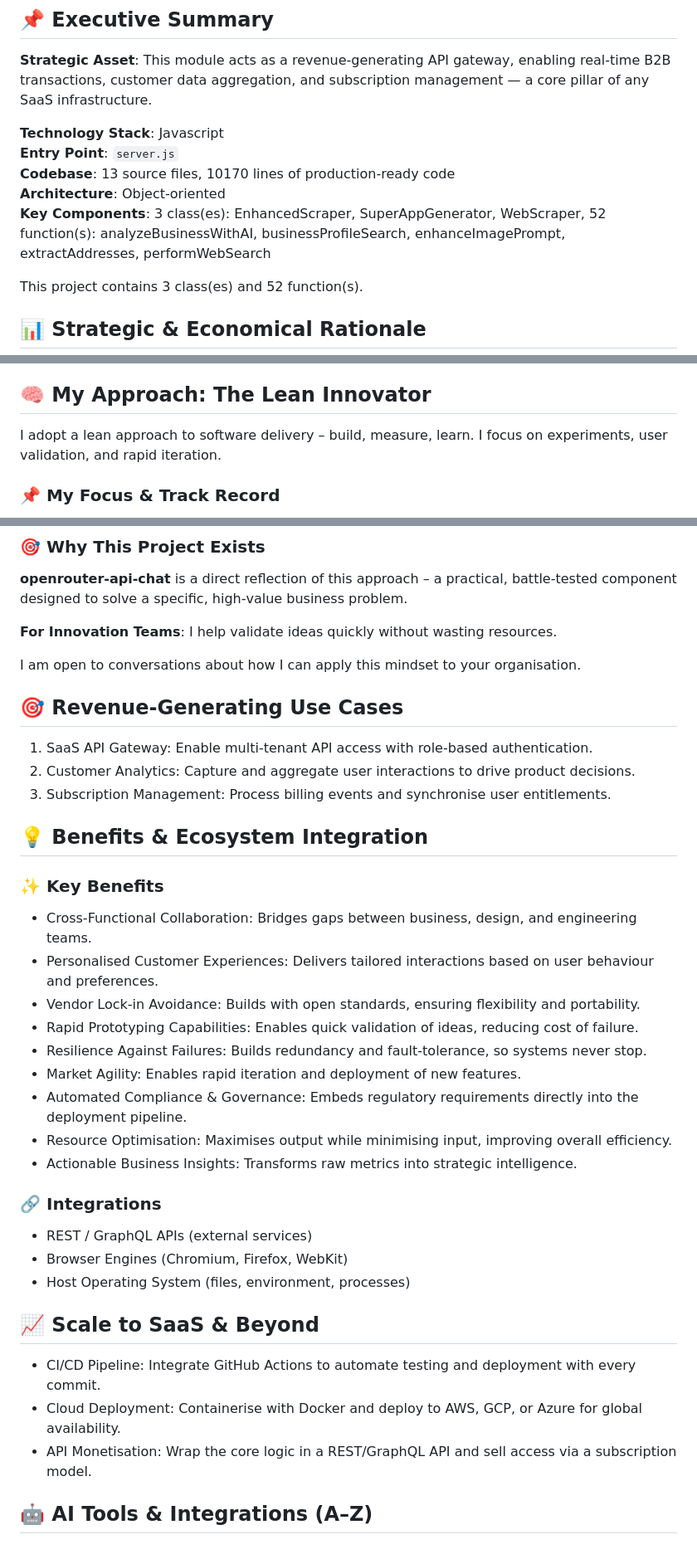
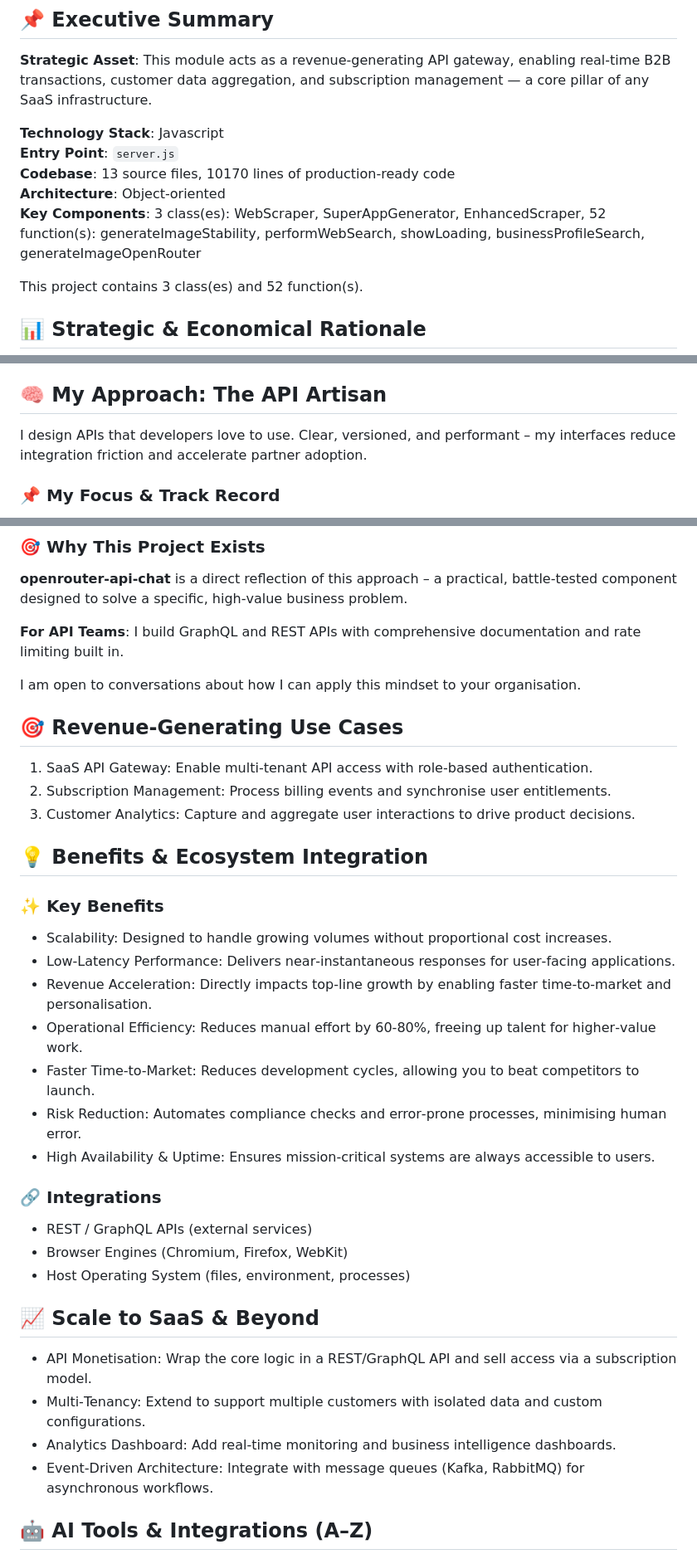
Before and after one commit to petemits/openrouter-api-chat, a Markdown page: README.md, 3 parts joined by grey strips. Shown at 83% size. Drawn GitHub-style.

Commit message:
Initial commit by UPU

```diff
--- a/README.md
+++ b/README.md
@@ -7,7 +7,7 @@
 **Entry Point**: `server.js`
 **Codebase**: 13 source files, 10170 lines of production‑ready code
 **Architecture**: Object‑oriented
-**Key Components**: 3 class(es): EnhancedScraper, SuperAppGenerator, WebScraper, 52 function(s): analyzeBusinessWithAI, businessProfileSearch, enhanceImagePrompt, extractAddresses, performWebSearch
+**Key Components**: 3 class(es): WebScraper, SuperAppGenerator, EnhancedScraper, 52 function(s): generateImageStability, performWebSearch, showLoading, businessProfileSearch, generateImageOpenRouter
 
 This project contains 3 class(es) and 52 function(s).
 
@@ -24,9 +24,9 @@ This project contains 3 class(es) and 52 function(s).
 - **Competitive Advantage**: Provides real‑time intelligence that outpaces competitors.
 - **Future‑Proof**: Designed to integrate with emerging AI and cloud technologies.
 
-## 🧠 My Approach: The Lean Innovator
+## 🧠 My Approach: The API Artisan
 
-I adopt a lean approach to software delivery – build, measure, learn. I focus on experiments, user validation, and rapid iteration.
+I design APIs that developers love to use. Clear, versioned, and performant – my interfaces reduce integration friction and accelerate partner adoption.
 
 ### 📌 My Focus & Track Record
 - **Role**: Conversational Interaction Specialist
@@ -38,27 +38,25 @@ I adopt a lean approach to software delivery – build, measure, learn. I focus
 ### 🎯 Why This Project Exists
 **openrouter-api-chat** is a direct reflection of this approach – a practical, battle‑tested component designed to solve a specific, high‑value business problem.
 
-**For Innovation Teams**: I help validate ideas quickly without wasting resources.
+**For API Teams**: I build GraphQL and REST APIs with comprehensive documentation and rate limiting built in.
 
 I am open to conversations about how I can apply this mindset to your organisation.
 ## 🎯 Revenue‑Generating Use Cases
 
 1. SaaS API Gateway: Enable multi‑tenant API access with role‑based authentication.
-2. Customer Analytics: Capture and aggregate user interactions to drive product decisions.
-3. Subscription Management: Process billing events and synchronise user entitlements.
+2. Subscription Management: Process billing events and synchronise user entitlements.
+3. Customer Analytics: Capture and aggregate user interactions to drive product decisions.
 
 ## 💡 Benefits & Ecosystem Integration
 
 ### ✨ Key Benefits
-- Cross‑Functional Collaboration: Bridges gaps between business, design, and engineering teams.
-- Personalised Customer Experiences: Delivers tailored interactions based on user behaviour and preferences.
-- Vendor Lock‑in Avoidance: Builds with open standards, ensuring flexibility and portability.
-- Rapid Prototyping Capabilities: Enables quick validation of ideas, reducing cost of failure.
-- Resilience Against Failures: Builds redundancy and fault‑tolerance, so systems never stop.
-- Market Agility: Enables rapid iteration and deployment of new features.
-- Automated Compliance & Governance: Embeds regulatory requirements directly into the deployment pipeline.
-- Resource Optimisation: Maximises output while minimising input, improving overall efficiency.
-- Actionable Business Insights: Transforms raw metrics into strategic intelligence.
+- Scalability: Designed to handle growing volumes without proportional cost increases.
+- Low‑Latency Performance: Delivers near‑instantaneous responses for user‑facing applications.
+- Revenue Acceleration: Directly impacts top‑line growth by enabling faster time‑to‑market and personalisation.
+- Operational Efficiency: Reduces manual effort by 60‑80%, freeing up talent for higher‑value work.
+- Faster Time‑to‑Market: Reduces development cycles, allowing you to beat competitors to launch.
+- Risk Reduction: Automates compliance checks and error‑prone processes, minimising human error.
+- High Availability & Uptime: Ensures mission‑critical systems are always accessible to users.
 
 ### 🔗 Integrations
 - REST / GraphQL APIs (external services)
@@ -67,9 +65,10 @@ I am open to conversations about how I can apply this mindset to your organisati
 
 ## 📈 Scale to SaaS & Beyond
 
-- CI/CD Pipeline: Integrate GitHub Actions to automate testing and deployment with every commit.
-- Cloud Deployment: Containerise with Docker and deploy to AWS, GCP, or Azure for global availability.
 - API Monetisation: Wrap the core logic in a REST/GraphQL API and sell access via a subscription model.
+- Multi‑Tenancy: Extend to support multiple customers with isolated data and custom configurations.
+- Analytics Dashboard: Add real‑time monitoring and business intelligence dashboards.
+- Event‑Driven Architecture: Integrate with message queues (Kafka, RabbitMQ) for asynchronous workflows.
 
 ## 🤖 AI Tools & Integrations (A–Z)
 
```
Also changed, not shown: other parts of README.md (+18 -0 lines).
